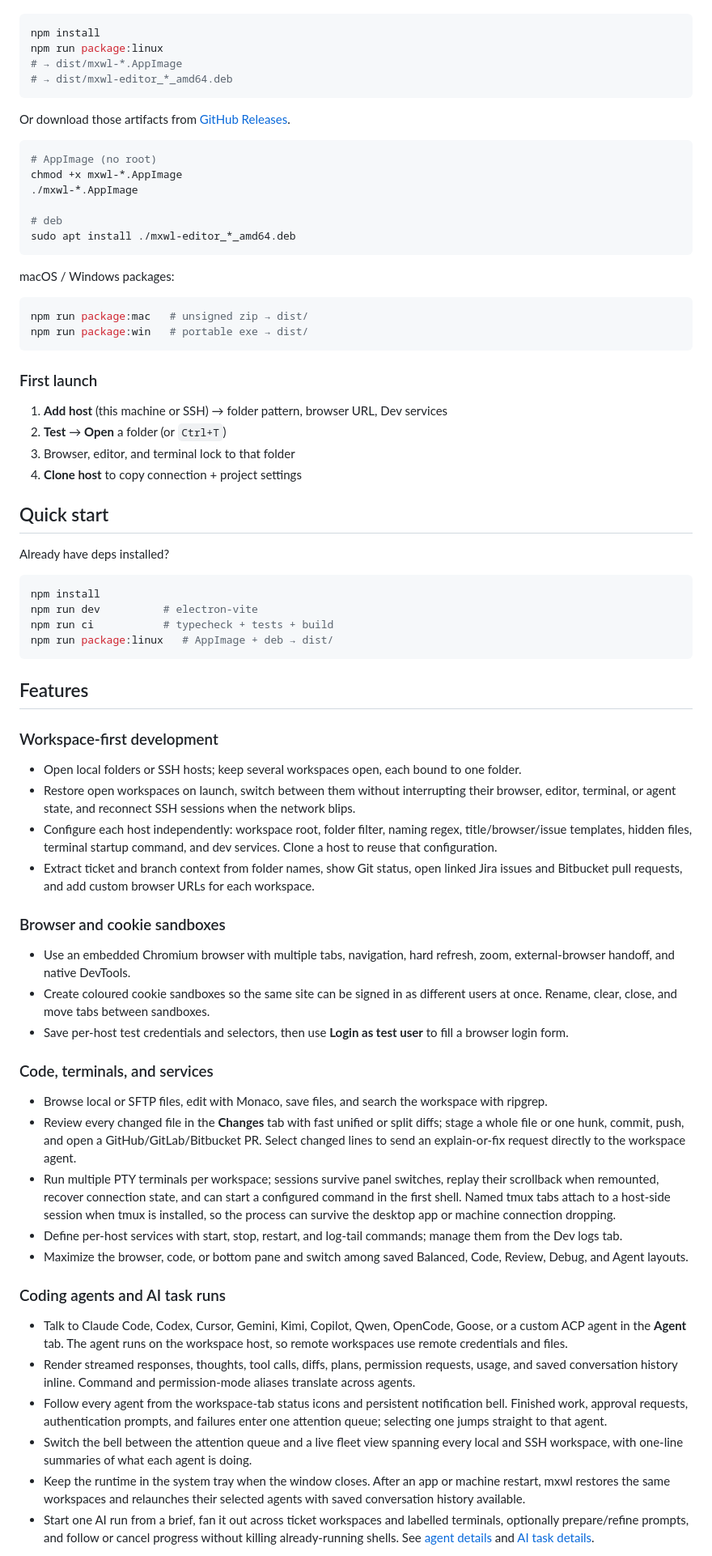
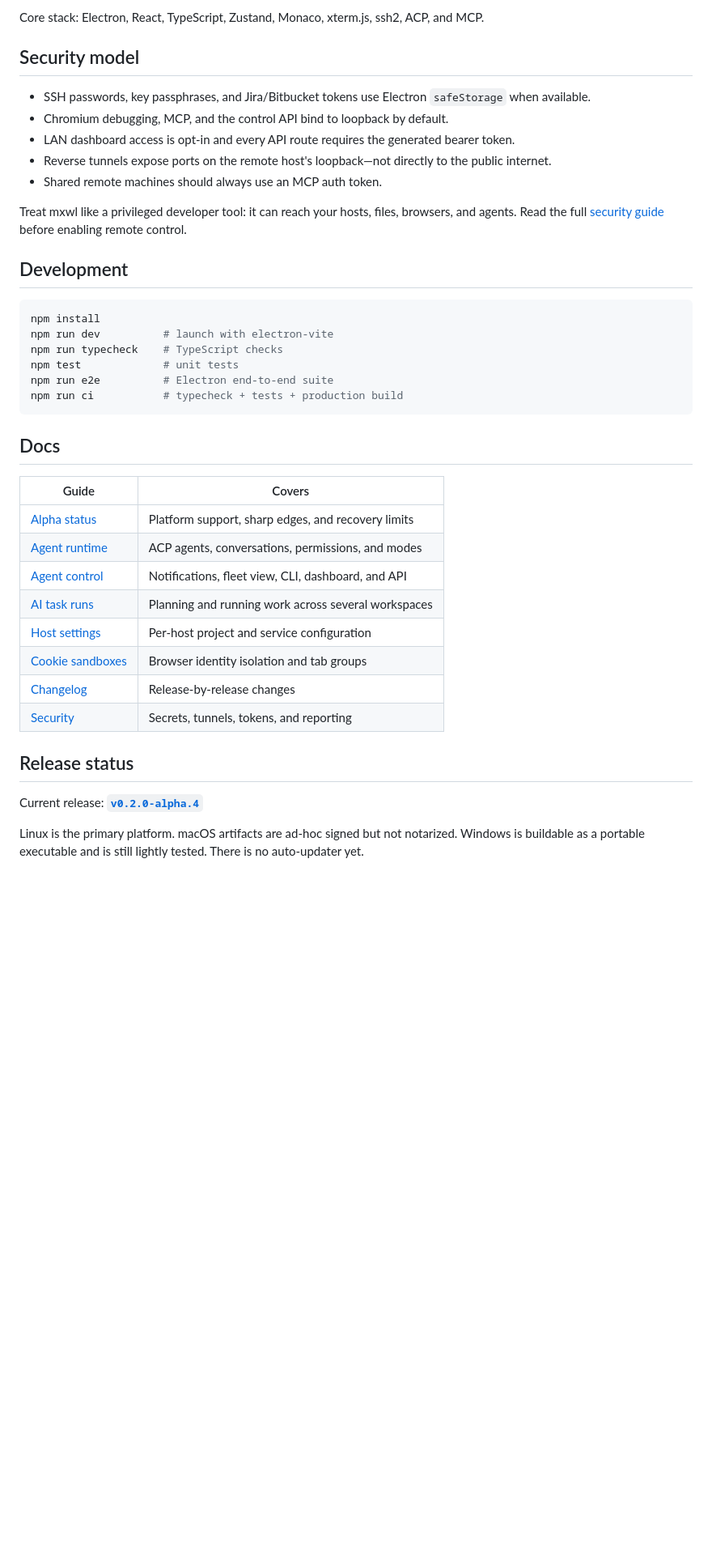
Before and after one commit to KerryRitter/mxwl-editor, a Markdown page: README.md, the part around one of its changes. Shown at 81% size. Drawn GitHub-style; blank space fills up the shorter version.

Commit message:
docs: revamp product README

````diff
--- a/README.md
+++ b/README.md
@@ -66,76 +240,42 @@ Build AppImage + deb locally:
+Core stack: Electron, React, TypeScript, Zustand, Monaco, xterm.js, ssh2, ACP, and MCP.
+
+## Security model
+
+- SSH passwords, key passphrases, and Jira/Bitbucket tokens use Electron `safeStorage` when available.
+- Chromium debugging, MCP, and the control API bind to loopback by default.
+- LAN dashboard access is opt-in and every API route requires the generated bearer token.
+- Reverse tunnels expose ports on the remote host's loopback—not directly to the public internet.
+- Shared remote machines should always use an MCP auth token.
+
+Treat mxwl like a privileged developer tool: it can reach your hosts, files, browsers, and agents. Read the full [security guide](./SECURITY.md) before enabling remote control.
+
+## Development
 
 ```bash
 npm install
-npm run package:linux
-# → dist/mxwl-*.AppImage
-# → dist/mxwl-editor_*_amd64.deb
+npm run dev          # launch with electron-vite
+npm run typecheck    # TypeScript checks
+npm test             # unit tests
+npm run e2e          # Electron end-to-end suite
+npm run ci           # typecheck + tests + production build
 ```
 
-Or download those artifacts from [GitHub Releases](https://github.com/KerryRitter/mxwl-editor/releases).
+## Docs
 
-```bash
-# AppImage (no root)
-chmod +x mxwl-*.AppImage
-./mxwl-*.AppImage
+| Guide | Covers |
+|---|---|
+| [Alpha status](./ALPHA.md) | Platform support, sharp edges, and recovery limits |
+| [Agent runtime](./docs/agent.md) | ACP agents, conversations, permissions, and modes |
+| [Agent control](./docs/agent-control.md) | Notifications, fleet view, CLI, dashboard, and API |
+| [AI task runs](./docs/ai.md) | Planning and running work across several workspaces |
+| [Host settings](./docs/presets.md) | Per-host project and service configuration |
+| [Cookie sandboxes](./docs/tab-groups.md) | Browser identity isolation and tab groups |
+| [Changelog](./CHANGELOG.md) | Release-by-release changes |
+| [Security](./SECURITY.md) | Secrets, tunnels, tokens, and reporting |
 
-# deb
-sudo apt install ./mxwl-editor_*_amd64.deb
-```
+## Release status
 
-macOS / Windows packages:
+Current release: **[`v0.2.0-alpha.4`](https://github.com/KerryRitter/mxwl-editor/releases/tag/v0.2.0-alpha.4)**
 
-```bash
-npm run package:mac   # unsigned zip → dist/
-npm run package:win   # portable exe → dist/
-```
+Linux is the primary platform. macOS artifacts are ad-hoc signed but not notarized. Windows is buildable as a portable executable and is still lightly tested. There is no auto-updater yet.
 
-### First launch
-
-1. **Add host** (this machine or SSH) → folder pattern, browser URL, Dev services
-2. **Test** → **Open** a folder (or `Ctrl+T`)
-3. Browser, editor, and terminal lock to that folder
-4. **Clone host** to copy connection + project settings
-
-## Quick start
-
-Already have deps installed?
-
-```bash
-npm install
-npm run dev          # electron-vite
-npm run ci           # typecheck + tests + build
-npm run package:linux   # AppImage + deb → dist/
-```
-
-## Features
-
-### Workspace-first development
-
-- Open local folders or SSH hosts; keep several workspaces open, each bound to one folder.
-- Restore open workspaces on launch, switch between them without interrupting their browser, editor, terminal, or agent state, and reconnect SSH sessions when the network blips.
-- Configure each host independently: workspace root, folder filter, naming regex, title/browser/issue templates, hidden files, terminal startup command, and dev services. Clone a host to reuse that configuration.
-- Extract ticket and branch context from folder names, show Git status, open linked Jira issues and Bitbucket pull requests, and add custom browser URLs for each workspace.
-
-### Browser and cookie sandboxes
-
-- Use an embedded Chromium browser with multiple tabs, navigation, hard refresh, zoom, external-browser handoff, and native DevTools.
-- Create coloured cookie sandboxes so the same site can be signed in as different users at once. Rename, clear, close, and move tabs between sandboxes.
-- Save per-host test credentials and selectors, then use **Login as test user** to fill a browser login form.
-
-### Code, terminals, and services
-
-- Browse local or SFTP files, edit with Monaco, save files, and search the workspace with ripgrep.
-- Review every changed file in the **Changes** tab with fast unified or split diffs; stage a whole file or one hunk, commit, push, and open a GitHub/GitLab/Bitbucket PR. Select changed lines to send an explain-or-fix request directly to the workspace agent.
-- Run multiple PTY terminals per workspace; sessions survive panel switches, replay their scrollback when remounted, recover connection state, and can start a configured command in the first shell. Named tmux tabs attach to a host-side session when tmux is installed, so the process can survive the desktop app or machine connection dropping.
-- Define per-host services with start, stop, restart, and log-tail commands; manage them from the Dev logs tab.
-- Maximize the browser, code, or bottom pane and switch among saved Balanced, Code, Review, Debug, and Agent layouts.
-
-### Coding agents and AI task runs
-
-- Talk to Claude Code, Codex, Cursor, Gemini, Kimi, Copilot, Qwen, OpenCode, Goose, or a custom ACP agent in the **Agent** tab. The agent runs on the workspace host, so remote workspaces use remote credentials and files.
-- Render streamed responses, thoughts, tool calls, diffs, plans, permission requests, usage, and saved conversation history inline. Command and permission-mode aliases translate across agents.
-- Follow every agent from the workspace-tab status icons and persistent notification bell. Finished work, approval requests, authentication prompts, and failures enter one attention queue; selecting one jumps straight to that agent.
-- Switch the bell between the attention queue and a live fleet view spanning every local and SSH workspace, with one-line summaries of what each agent is doing.
-- Keep the runtime in the system tray when the window closes. After an app or machine restart, mxwl restores the same workspaces and relaunches their selected agents with saved conversation history available.
-- Start one AI run from a brief, fan it out across ticket workspaces and labelled terminals, optionally prepare/refine prompts, and follow or cancel progress without killing already-running shells. See [agent details](./docs/agent.md) and [AI task details](./docs/ai.md).
-
````
Also changed, not shown: other parts of README.md (+203 -75 lines).
